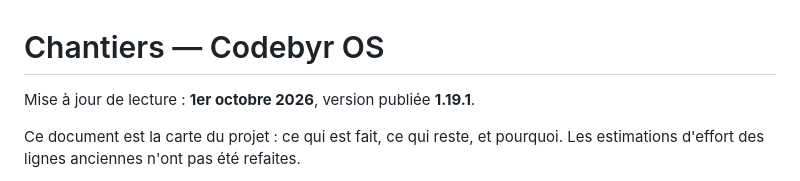
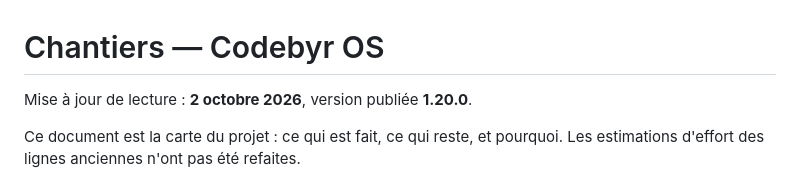
Before and after one commit to Romtouf/codebyr-os, a Markdown page: docs/chantiers.md, the part around one of its changes. GitHub-like rendering.

```diff
--- a/docs/chantiers.md
+++ b/docs/chantiers.md
@@ -1,6 +1,6 @@
 # Chantiers — Codebyr OS
 
-Mise à jour de lecture : **1er octobre 2026**, version publiée **1.19.1**.
+Mise à jour de lecture : **2 octobre 2026**, version publiée **1.20.0**.
 
 Ce document est la carte du projet : ce qui est fait, ce qui reste, et pourquoi.
 Les estimations d'effort des lignes anciennes n'ont pas été refaites.
```
Also changed, not shown: other parts of docs/chantiers.md (+1 -1 lines), CHANGELOG.md (+1 -1 lines), README.md (+6 -3 lines).
